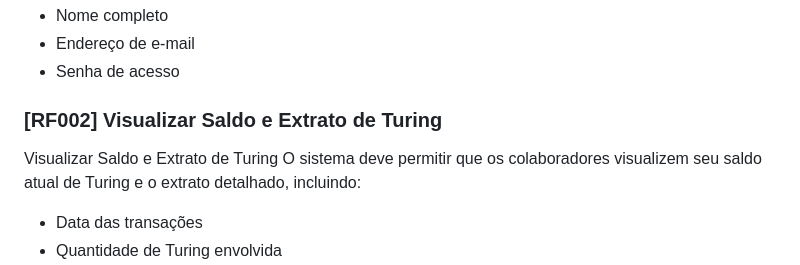
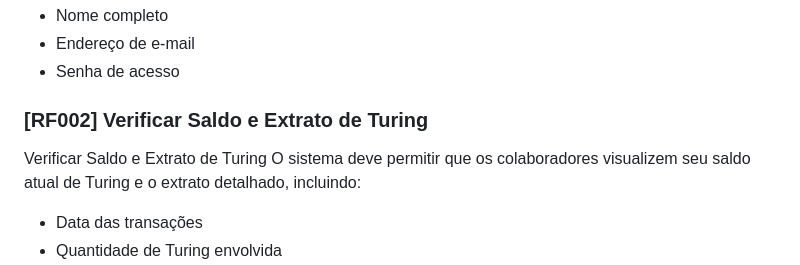
Before and after one commit to Capitaozila/Higia-Turing, a Markdown page: requisitos.md, the part around the change. GitHub-like rendering.

```diff
--- a/requisitos.md
+++ b/requisitos.md
@@ -12,8 +12,8 @@ O sistema deve permitir que novos usuários sejam cadastrados, registrando as se
   - Endereço de e-mail
   - Senha de acesso
 
-### [RF002] Visualizar Saldo e Extrato de Turing
- Visualizar Saldo e Extrato de Turing
+### [RF002] Verificar Saldo e Extrato de Turing
+ Verificar Saldo e Extrato de Turing
 O sistema deve permitir que os colaboradores visualizem seu saldo atual de Turing e o extrato detalhado, incluindo:
   - Data das transações
   - Quantidade de Turing envolvida
```
